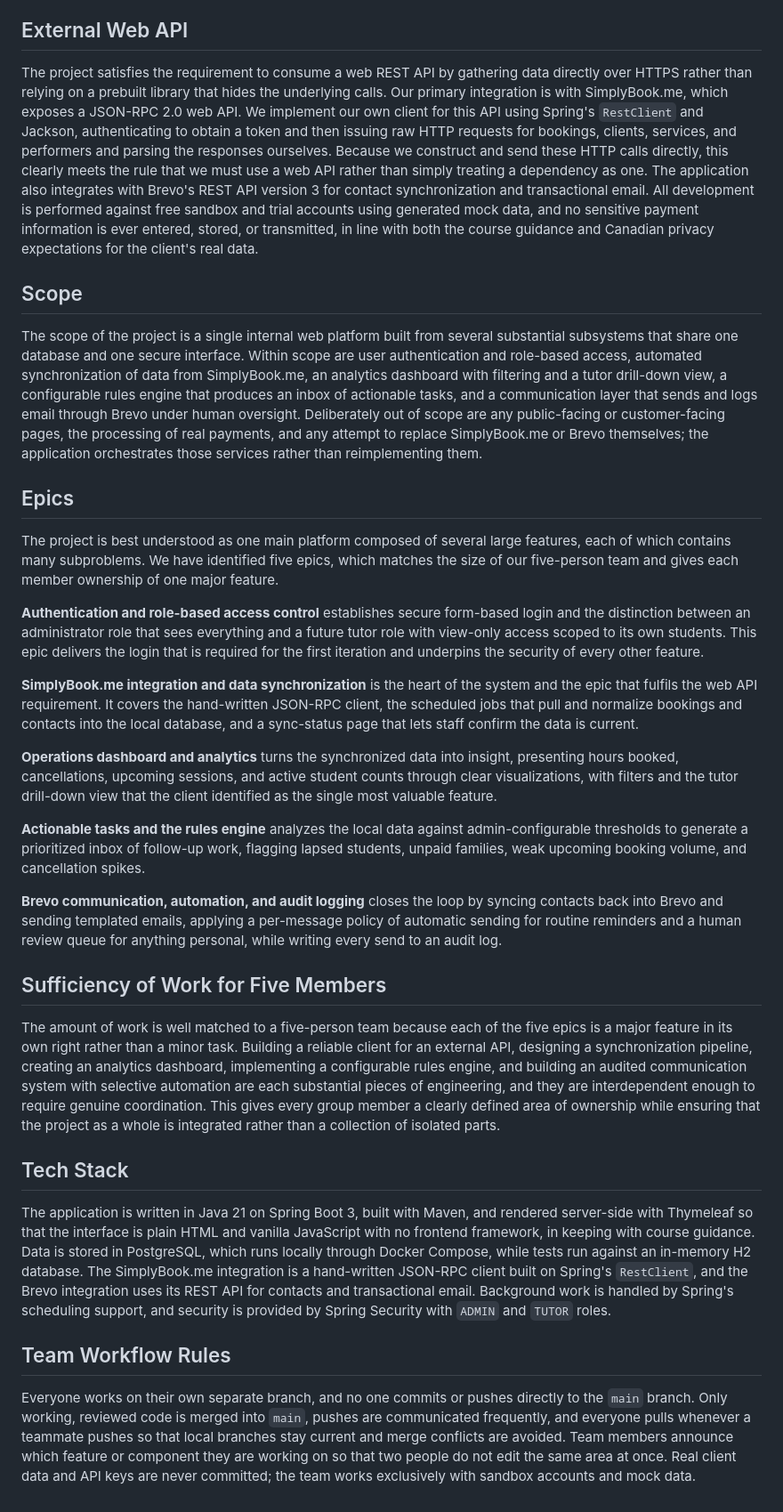
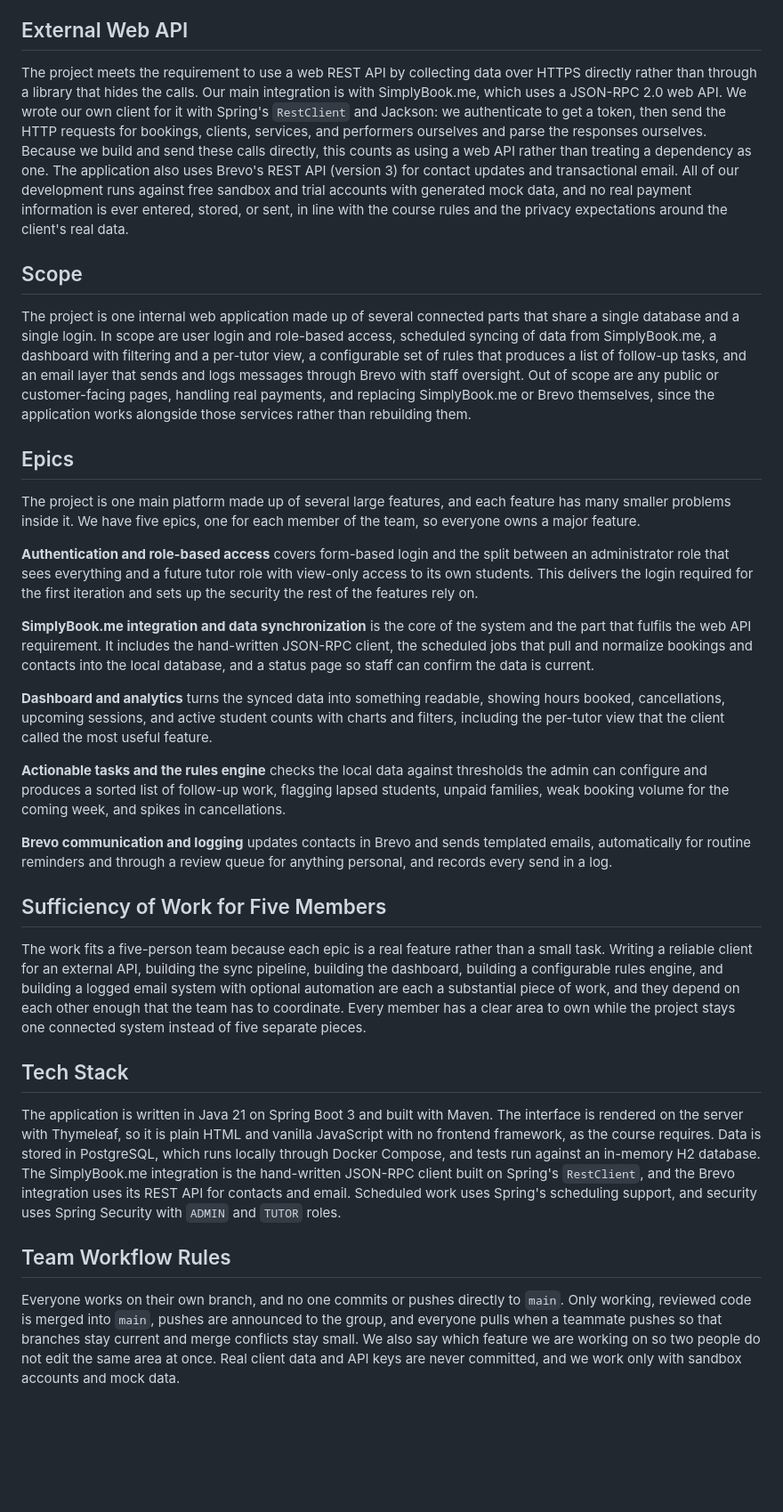
Before and after one commit to WL0000000/Vici-Learning-Project, a Markdown page: README.md, the part around one of its changes. Shown at 89% size. Rendered like a GitHub page; blank space fills up the shorter version.

Commit message:
readme update for project proposal

```diff
--- a/README.md
+++ b/README.md
@@ -30,34 +30,36 @@ This project is neither a game nor an entertainment product; it is a business pr
 
 ## External Web API
 
-The project satisfies the requirement to consume a web REST API by gathering data directly over HTTPS rather than relying on a prebuilt library that hides the underlying calls. Our primary integration is with SimplyBook.me, which exposes a JSON-RPC 2.0 web API. We implement our own client for this API using Spring's `RestClient` and Jackson, authenticating to obtain a token and then issuing raw HTTP requests for bookings, clients, services, and performers and parsing the responses ourselves. Because we construct and send these HTTP calls directly, this clearly meets the rule that we must use a web API rather than simply treating a dependency as one. The application also integrates with Brevo's REST API version 3 for contact synchronization and transactional email. All development is performed against free sandbox and trial accounts using generated mock data, and no sensitive payment information is ever entered, stored, or transmitted, in line with both the course guidance and Canadian privacy expectations for the client's real data.
+The project meets the requirement to use a web REST API by collecting data over HTTPS directly rather than through a library that hides the calls. Our main integration is with SimplyBook.me, which uses a JSON-RPC 2.0 web API. We wrote our own client for it with Spring's `RestClient` and Jackson: we authenticate to get a token, then send the HTTP requests for bookings, clients, services, and performers ourselves and parse the responses ourselves. Because we build and send these calls directly, this counts as using a web API rather than treating a dependency as one. The application also uses Brevo's REST API (version 3) for contact updates and transactional email. All of our development runs against free sandbox and trial accounts with generated mock data, and no real payment information is ever entered, stored, or sent, in line with the course rules and the privacy expectations around the client's real data.
 
 ## Scope
 
-The scope of the project is a single internal web platform built from several substantial subsystems that share one database and one secure interface. Within scope are user authentication and role-based access, automated synchronization of data from SimplyBook.me, an analytics dashboard with filtering and a tutor drill-down view, a configurable rules engine that produces an inbox of actionable tasks, and a communication layer that sends and logs email through Brevo under human oversight. Deliberately out of scope are any public-facing or customer-facing pages, the processing of real payments, and any attempt to replace SimplyBook.me or Brevo themselves; the application orchestrates those services rather than reimplementing them.
+The project is one internal web application made up of several connected parts that share a single database and a single login. In scope are user login and role-based access, scheduled syncing of data from SimplyBook.me, a dashboard with filtering and a per-tutor view, a configurable set of rules that produces a list of follow-up tasks, and an email layer that sends and logs messages through Brevo with staff oversight. Out of scope are any public or customer-facing pages, handling real payments, and replacing SimplyBook.me or Brevo themselves, since the application works alongside those services rather than rebuilding them.
 
 ## Epics
 
-The project is best understood as one main platform composed of several large features, each of which contains many subproblems. We have identified five epics, which matches the size of our five-person team and gives each member ownership of one major feature.
+The project is one main platform made up of several large features, and each feature has many smaller problems inside it. We have five epics, one for each member of the team, so everyone owns a major feature.
 
-**Authentication and role-based access control** establishes secure form-based login and the distinction between an administrator role that sees everything and a future tutor role with view-only access scoped to its own students. This epic delivers the login that is required for the first iteration and underpins the security of every other feature.
+**Authentication and role-based access** covers form-based login and the split between an administrator role that sees everything and a future tutor role with view-only access to its own students. This delivers the login required for the first iteration and sets up the security the rest of the features rely on.
 
-**SimplyBook.me integration and data synchronization** is the heart of the system and the epic that fulfils the web API requirement. It covers the hand-written JSON-RPC client, the scheduled jobs that pull and normalize bookings and contacts into the local database, and a sync-status page that lets staff confirm the data is current.
+**SimplyBook.me integration and data synchronization** is the core of the system and the part that fulfils the web API requirement. It includes the hand-written JSON-RPC client, the scheduled jobs that pull and normalize bookings and contacts into the local database, and a status page so staff can confirm the data is current.
 
-**Operations dashboard and analytics** turns the synchronized data into insight, presenting hours booked, cancellations, upcoming sessions, and active student counts through clear visualizations, with filters and the tutor drill-down view that the client identified as the single most valuable feature.
+**Dashboard and analytics** turns the synced data into something readable, showing hours booked, cancellations, upcoming sessions, and active student counts with charts and filters, including the per-tutor view that the client called the most useful feature.
 
-**Actionable tasks and the rules engine** analyzes the local data against admin-configurable thresholds to generate a prioritized inbox of follow-up work, flagging lapsed students, unpaid families, weak upcoming booking volume, and cancellation spikes.
+**Actionable tasks and the rules engine** checks the local data against thresholds the admin can configure and produces a sorted list of follow-up work, flagging lapsed students, unpaid families, weak booking volume for the coming week, and spikes in cancellations.
 
-**Brevo communication, automation, and audit logging** closes the loop by syncing contacts back into Brevo and sending templated emails, applying a per-message policy of automatic sending for routine reminders and a human review queue for anything personal, while writing every send to an audit log.
+**Brevo communication and logging** updates contacts in Brevo and sends templated emails, automatically for routine reminders and through a review queue for anything personal, and records every send in a log.
 
 ## Sufficiency of Work for Five Members
 
-The amount of work is well matched to a five-person team because each of the five epics is a major feature in its own right rather than a minor task. Building a reliable client for an external API, designing a synchronization pipeline, creating an analytics dashboard, implementing a configurable rules engine, and building an audited communication system with selective automation are each substantial pieces of engineering, and they are interdependent enough to require genuine coordination. This gives every group member a clearly defined area of ownership while ensuring that the project as a whole is integrated rather than a collection of isolated parts.
+The work fits a five-person team because each epic is a real feature rather than a small task. Writing a reliable client for an external API, building the sync pipeline, building the dashboard, building a configurable rules engine, and building a logged email system with optional automation are each a substantial piece of work, and they depend on each other enough that the team has to coordinate. Every member has a clear area to own while the project stays one connected system instead of five separate pieces.
 
 ## Tech Stack
 
-The application is written in Java 21 on Spring Boot 3, built with Maven, and rendered server-side with Thymeleaf so that the interface is plain HTML and vanilla JavaScript with no frontend framework, in keeping with course guidance. Data is stored in PostgreSQL, which runs locally through Docker Compose, while tests run against an in-memory H2 database. The SimplyBook.me integration is a hand-written JSON-RPC client built on Spring's `RestClient`, and the Brevo integration uses its REST API for contacts and transactional email. Background work is handled by Spring's scheduling support, and security is provided by Spring Security with `ADMIN` and `TUTOR` roles.
+The application is written in Java 21 on Spring Boot 3 and built with Maven. The interface is rendered on the server with Thymeleaf, so it is plain HTML and vanilla JavaScript with no frontend framework, as the course requires. Data is stored in PostgreSQL, which runs locally through Docker Compose, and tests run against an in-memory H2 database. The SimplyBook.me integration is the hand-written JSON-RPC client built on Spring's `RestClient`, and the Brevo integration uses its REST API for contacts and email. Scheduled work uses Spring's scheduling support, and security uses Spring Security with `ADMIN` and `TUTOR` roles.
 
 ## Team Workflow Rules
 
-Everyone works on their own separate branch, and no one commits or pushes directly to the `main` branch. Only working, reviewed code is merged into `main`, pushes are communicated frequently, and everyone pulls whenever a teammate pushes so that local branches stay current and merge conflicts are avoided. Team members announce which feature or component they are working on so that two people do not edit the same area at once. Real client data and API keys are never committed; the team works exclusively with sandbox accounts and mock data.
+Everyone works on their own branch, and no one commits or pushes directly to `main`. Only working, reviewed code is merged into `main`, pushes are announced to the group, and everyone pulls when a teammate pushes so that branches stay current and merge conflicts stay small. We also say which feature we are working on so two people do not edit the same area at once. Real client data and API keys are never committed, and we work only with sandbox accounts and mock data.
+</content>
+</invoke>
```
Also changed, not shown: other parts of README.md (+8 -8 lines).
